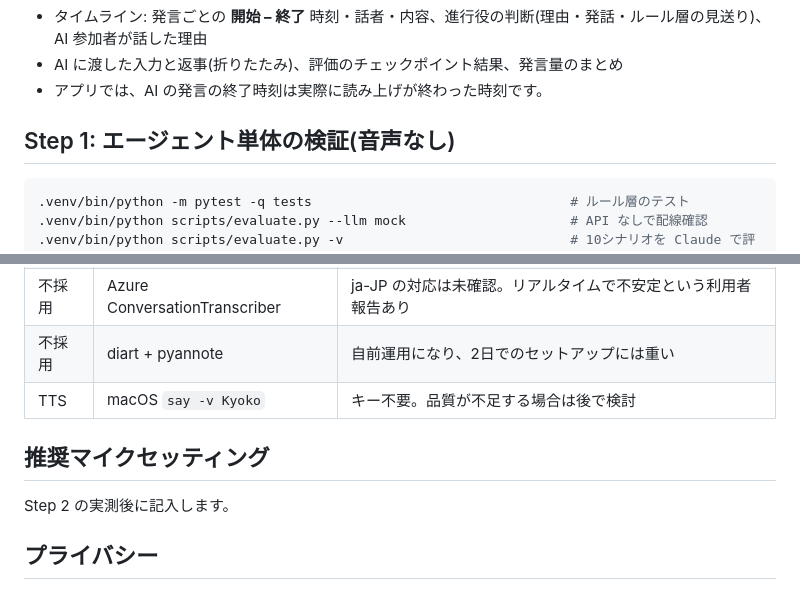
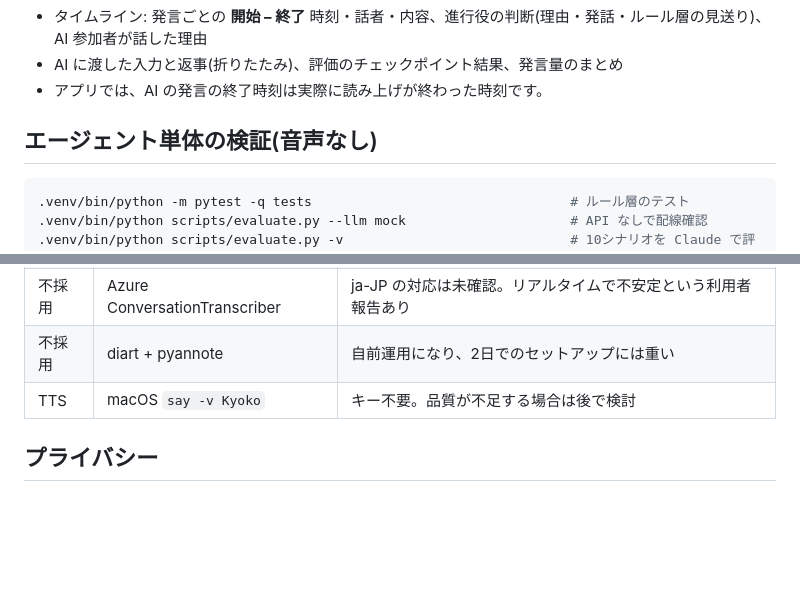
Before and after one commit to jphacks/hs_2602, a Markdown page: docs/setup.md, 2 parts joined by grey strips. Drawn GitHub-style; blank space fills up the shorter version.

````diff
--- a/docs/setup.md
+++ b/docs/setup.md
@@ -48,7 +48,7 @@ Claude Code のチャットで「チャット GD を始めて。テーマは〇
 - AI に渡した入力と返事(折りたたみ)、評価のチェックポイント結果、発言量のまとめ
 - アプリでは、AI の発言の終了時刻は実際に読み上げが終わった時刻です。
 
-## Step 1: エージェント単体の検証(音声なし)
+## エージェント単体の検証(音声なし)
 ```bash
 .venv/bin/python -m pytest -q tests                                 # ルール層のテスト
 .venv/bin/python scripts/evaluate.py --llm mock                     # API なしで配線確認
@@ -83,9 +83,6 @@ Claude Code のチャットで「チャット GD を始めて。テーマは〇
 | 不採用 | diart + pyannote | 自前運用になり、2日でのセットアップには重い |
 | TTS | macOS `say -v Kyoko` | キー不要。品質が不足する場合は後で検討 |
 
-## 推奨マイクセッティング
-Step 2 の実測後に記入します。
-
 ## プライバシー
 - 録音は保存しません(検証用の保存オプションはデフォルト OFF で、git 管理外)。
 - 話者ラベル・名前の対応はメモリ上だけで保持し、セッション終了時に破棄します。
````
